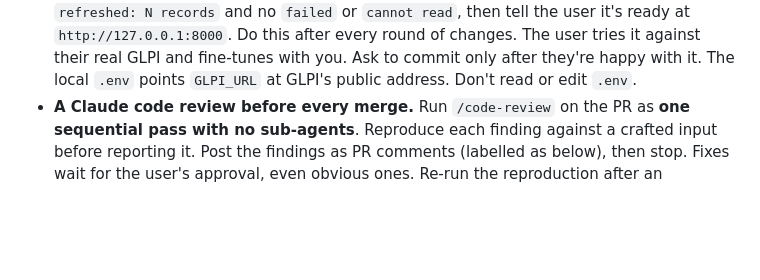
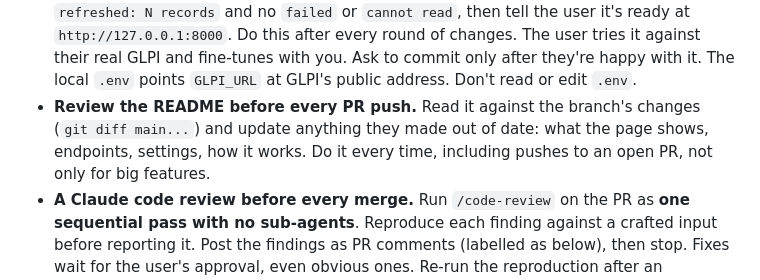
Before and after one commit to sjefferson99/glpi-dashboard, a Markdown page: CLAUDE.md, the part around the change. GitHub-like rendering; blank space fills up the shorter version.

Commit message:
docs: review the README before every PR push
Co-Authored-By: Claude Opus 5.5 <noreply@anthropic.com>

```diff
--- a/CLAUDE.md
+++ b/CLAUDE.md
@@ -52,6 +52,9 @@ That belongs in the issue and the PR.
   `http://127.0.0.1:8000`. Do this after every round of changes. The user tries it against their real GLPI
   and fine-tunes with you. Ask to commit only after they're happy with it. The local `.env` points
   `GLPI_URL` at GLPI's public address. Don't read or edit `.env`.
+- **Review the README before every PR push.** Read it against the branch's changes (`git diff main...`) and
+  update anything they made out of date: what the page shows, endpoints, settings, how it works. Do it
+  every time, including pushes to an open PR, not only for big features.
 - **A Claude code review before every merge.** Run `/code-review` on the PR as **one sequential pass with no
   sub-agents**. Reproduce each finding against a crafted input before reporting it. Post the findings as PR
   comments (labelled as below), then stop. Fixes wait for the user's approval, even obvious ones. Re-run the
```
